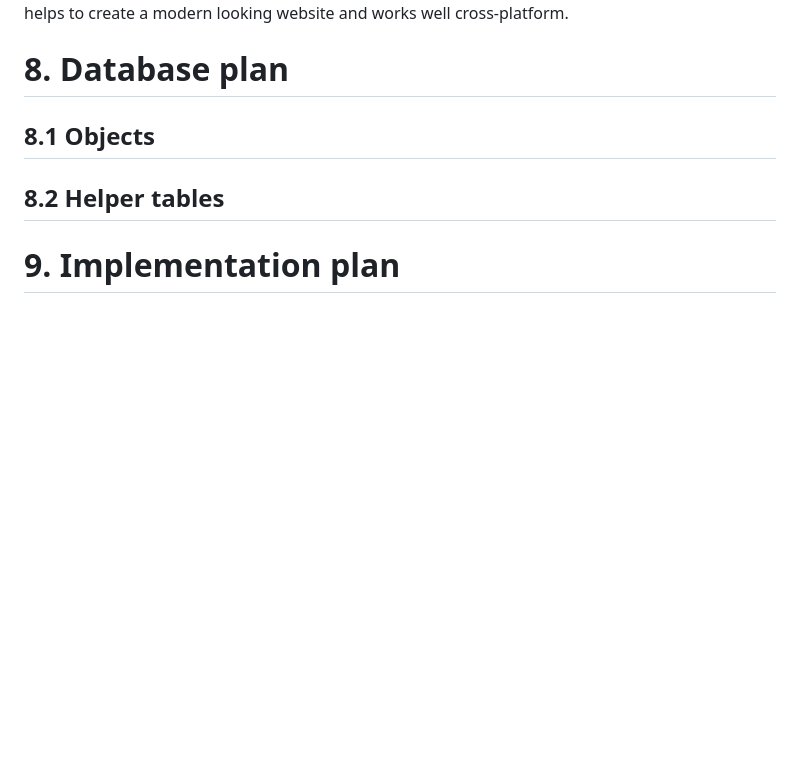
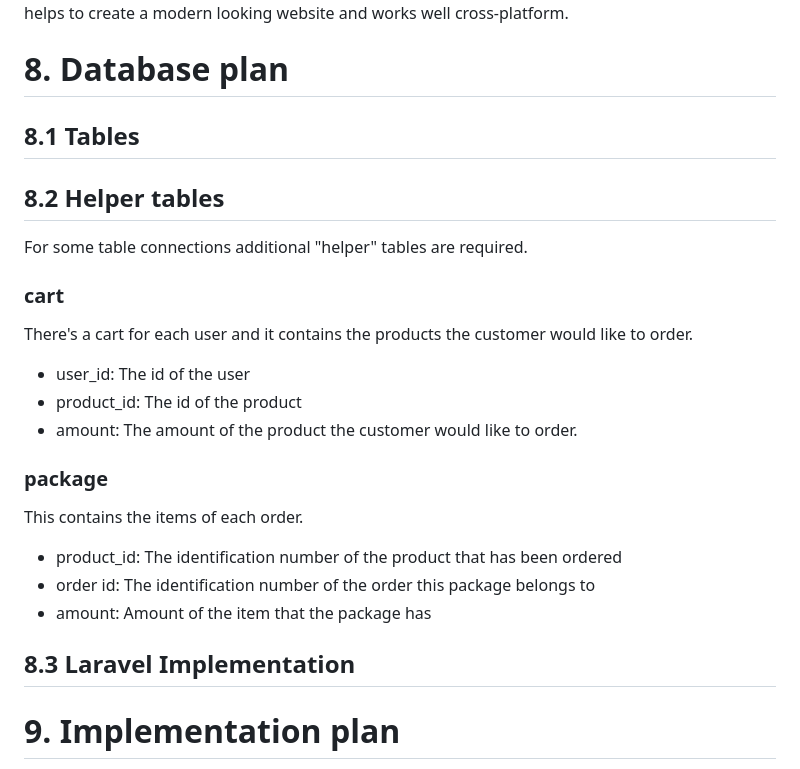
Before and after one commit to Ryvenay/AFP2, a Markdown page: doc/system_plan.md, the part around the change. Rendered like a GitHub page; blank space fills up the shorter version.

Commit message:
Added Helper tables and Database plan png into system_plan

```diff
--- a/doc/system_plan.md
+++ b/doc/system_plan.md
@@ -256,8 +256,33 @@ The system needs a database system, in this case the team uses a Visual Studio b
 ## 7.2 Frontend
 The frontednd uses CSS, HTML and JavaScript codes and using Bootstrap as its framework, which helps to create a modern looking website and works well cross-platform.
 # 8. Database plan
-## 8.1 Objects
+
+## 8.1 Tables
+
+
 ## 8.2 Helper tables
+
+For some table connections additional "helper" tables are required.
+
+### cart
+
+There's a cart for each user and it contains the products the customer would like to order.
+
+* user_id: The id of the user
+* product_id: The id of the product
+* amount: The amount of the product the customer would like to order.
+
+### package
+
+This contains the items of each order.
+
+* product_id: The identification number of the product that has been ordered
+* order id: The identification number of the order this package belongs to
+* amount: Amount of the item that the package has
+
+## 8.3 Laravel Implementation
+
+
 # 9. Implementation plan
 During the implementation we will work mainly with php, html and css codes. First steps are the database implementation with all the tables, and after that we can work on the website itself. For all the pages, the backend will be implemented first, since this website uses the database heavily and most of the website content stored there. After the backend, the frontend will be implemented using the backend data. The frontend uses bootstrap framework with the grid layout system.
 # 10. Test plan
```
Also changed, not shown: doc/images/DatabasePlan_v1.0.png (added).
